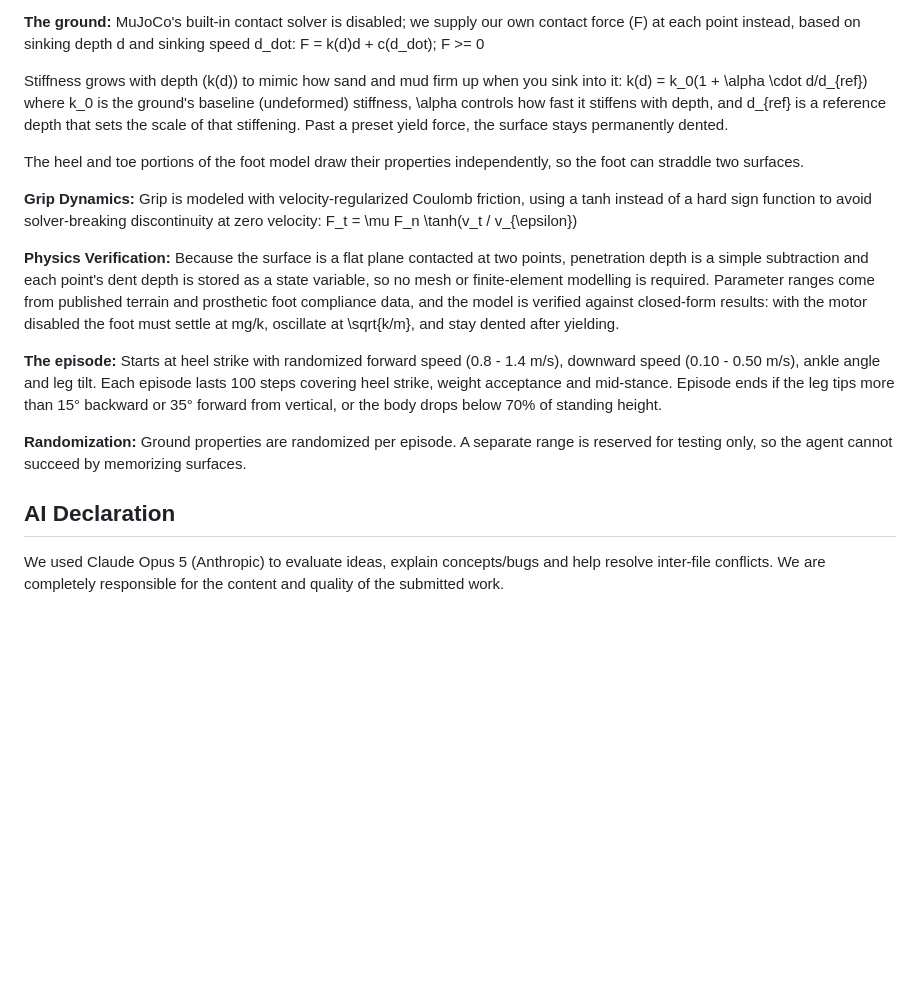
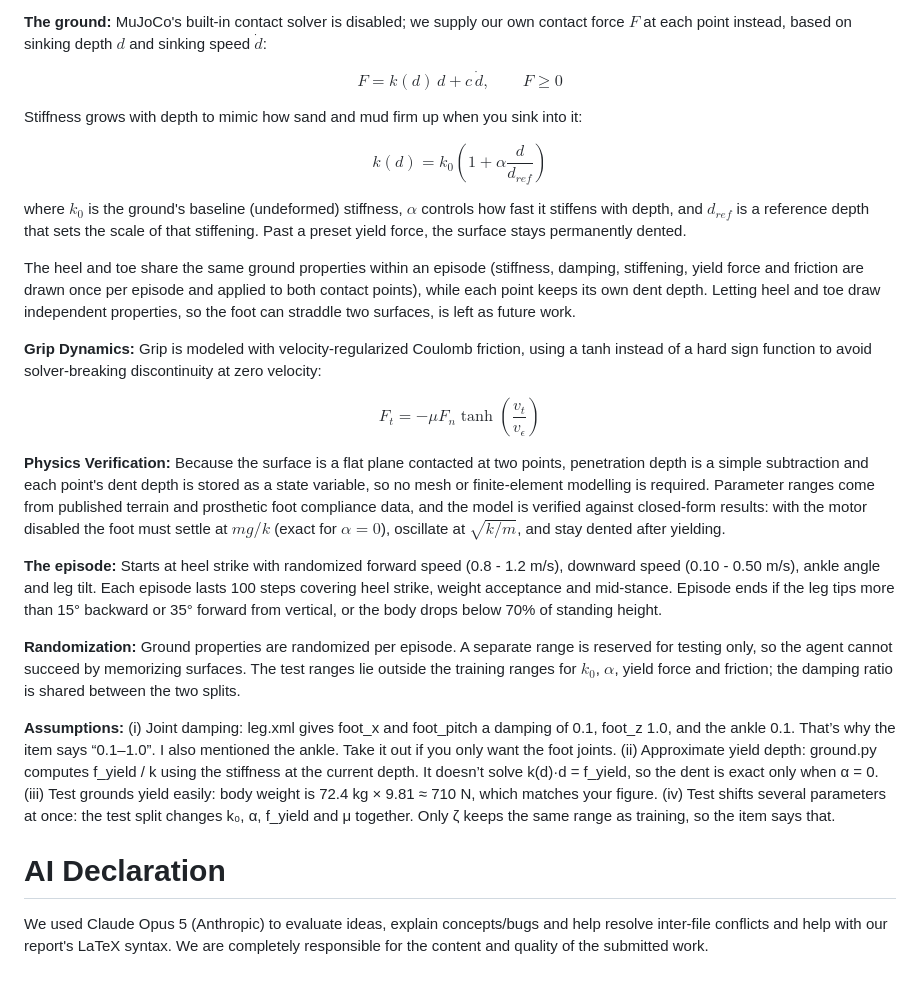
Before and after one commit to NullSovereignEXE/STANCE, a Markdown page: Gym/README.md, the part around one of its changes. Drawn GitHub-style; blank space fills up the shorter version.

```diff
--- a/Gym/README.md
+++ b/Gym/README.md
@@ -31,26 +72,37 @@ A 0.26 m foot is free to translate and rotate in the plane, held up only by grou
 
 **The ground:**
-MuJoCo's built-in contact solver is disabled; we supply our own contact force (F) at each point instead, based on sinking depth d and sinking speed d_dot:
-F = k(d)d + c(d_dot); F >= 0
+MuJoCo's built-in contact solver is disabled; we supply our own contact force $F$ at each point instead, based on sinking depth $d$ and sinking speed $\dot{d}$:
 
-Stiffness grows with depth (k(d)) to mimic how sand and mud firm up when you sink into it:
-k(d) = k_0(1 + \alpha \cdot d/d_{ref})
-where k_0 is the ground's baseline (undeformed) stiffness, \alpha controls how fast it stiffens with depth, and d_{ref} is a reference depth that sets the scale of that stiffening. Past a preset yield force, the surface stays permanently dented.
+$$F = k(d)\,d + c\,\dot{d}, \qquad F \ge 0$$
 
-The heel and toe portions of the foot model draw their properties independently, so the foot can straddle two surfaces.
+Stiffness grows with depth to mimic how sand and mud firm up when you sink into it:
+
+$$k(d) = k_0\left(1 + \alpha \frac{d}{d_{ref}}\right)$$
+
+where $k_0$ is the ground's baseline (undeformed) stiffness, $\alpha$ controls how fast it stiffens with depth, and $d_{ref}$ is a reference depth that sets the scale of that stiffening. Past a preset yield force, the surface stays permanently dented.
+
+The heel and toe share the same ground properties within an episode (stiffness, damping, stiffening, yield force and friction are drawn once per episode and applied to both contact points), while each point keeps its own dent depth. Letting heel and toe draw independent properties, so the foot can straddle two surfaces, is left as future work.
 
 **Grip Dynamics:**
 Grip is modeled with velocity-regularized Coulomb friction, using a tanh instead of a hard sign function to avoid solver-breaking discontinuity at zero velocity:
-F_t = \mu F_n \tanh(v_t / v_{\epsilon})
+
+$$F_t = -\mu F_n \tanh\left(\frac{v_t}{v_{\epsilon}}\right)$$
 
 **Physics Verification:**
-Because the surface is a flat plane contacted at two points, penetration depth is a simple subtraction and each point's dent depth is stored as a state variable, so no mesh or finite-element modelling is required. Parameter ranges come from published terrain and prosthetic foot compliance data, and the model is verified against closed-form results: with the motor disabled the foot must settle at mg/k, oscillate at \sqrt{k/m}, and stay dented after yielding.
+Because the surface is a flat plane contacted at two points, penetration depth is a simple subtraction and each point's dent depth is stored as a state variable, so no mesh or finite-element modelling is required. Parameter ranges come from published terrain and prosthetic foot compliance data, and the model is verified against closed-form results: with the motor disabled the foot must settle at $mg/k$ (exact for $\alpha = 0$), oscillate at $\sqrt{k/m}$, and stay dented after yielding.
 
 **The episode:**
-Starts at heel strike with randomized forward speed (0.8 - 1.4 m/s), downward speed (0.10 - 0.50 m/s), ankle angle and leg tilt. Each episode lasts 100 steps covering heel strike, weight acceptance and mid-stance. Episode ends if the leg tips more than 15° backward or 35° forward from vertical, or the body drops below 70% of standing height.
+Starts at heel strike with randomized forward speed (0.8 - 1.2 m/s), downward speed (0.10 - 0.50 m/s), ankle angle and leg tilt. Each episode lasts 100 steps covering heel strike, weight acceptance and mid-stance. Episode ends if the leg tips more than 15° backward or 35° forward from vertical, or the body drops below 70% of standing height.
 
 **Randomization:**
-Ground properties are randomized per episode. A separate range is reserved for testing only, so the agent cannot succeed by memorizing surfaces.
+Ground properties are randomized per episode. A separate range is reserved for testing only, so the agent cannot succeed by memorizing surfaces. The test ranges lie outside the training ranges for $k_0$, $\alpha$, yield force and friction; the damping ratio is shared between the two splits.
 
-## AI Declaration
-We used Claude Opus 5 (Anthropic) to evaluate ideas, explain concepts/bugs and help resolve inter-file conflicts. We are completely responsible for the content and quality of the submitted work.
+**Assumptions:**
+(i) Joint damping: leg.xml gives foot_x and foot_pitch a damping of 0.1, foot_z 1.0, and the ankle 0.1. That’s why the item says “0.1–1.0”. I also mentioned the ankle. Take it out if you only want the foot joints.
+(ii) Approximate yield depth: ground.py computes f_yield / k using the stiffness at the current depth. It doesn’t solve k(d)·d = f_yield, so the dent is exact only when α = 0.
+(iii) Test grounds yield easily: body weight is 72.4 kg × 9.81 ≈ 710 N, which matches your figure.
+(iv) Test shifts several parameters at once: the test split changes k₀, α, f_yield and μ together. Only ζ keeps the same range as training, so the item says that.
+
+# AI Declaration
+We used Claude Opus 5 (Anthropic) to evaluate ideas, explain concepts/bugs and help resolve inter-file conflicts and help with our report's LaTeX syntax.
+We are completely responsible for the content and quality of the submitted work.
```
Also changed, not shown: other parts of Gym/README.md (+44 -3 lines).
